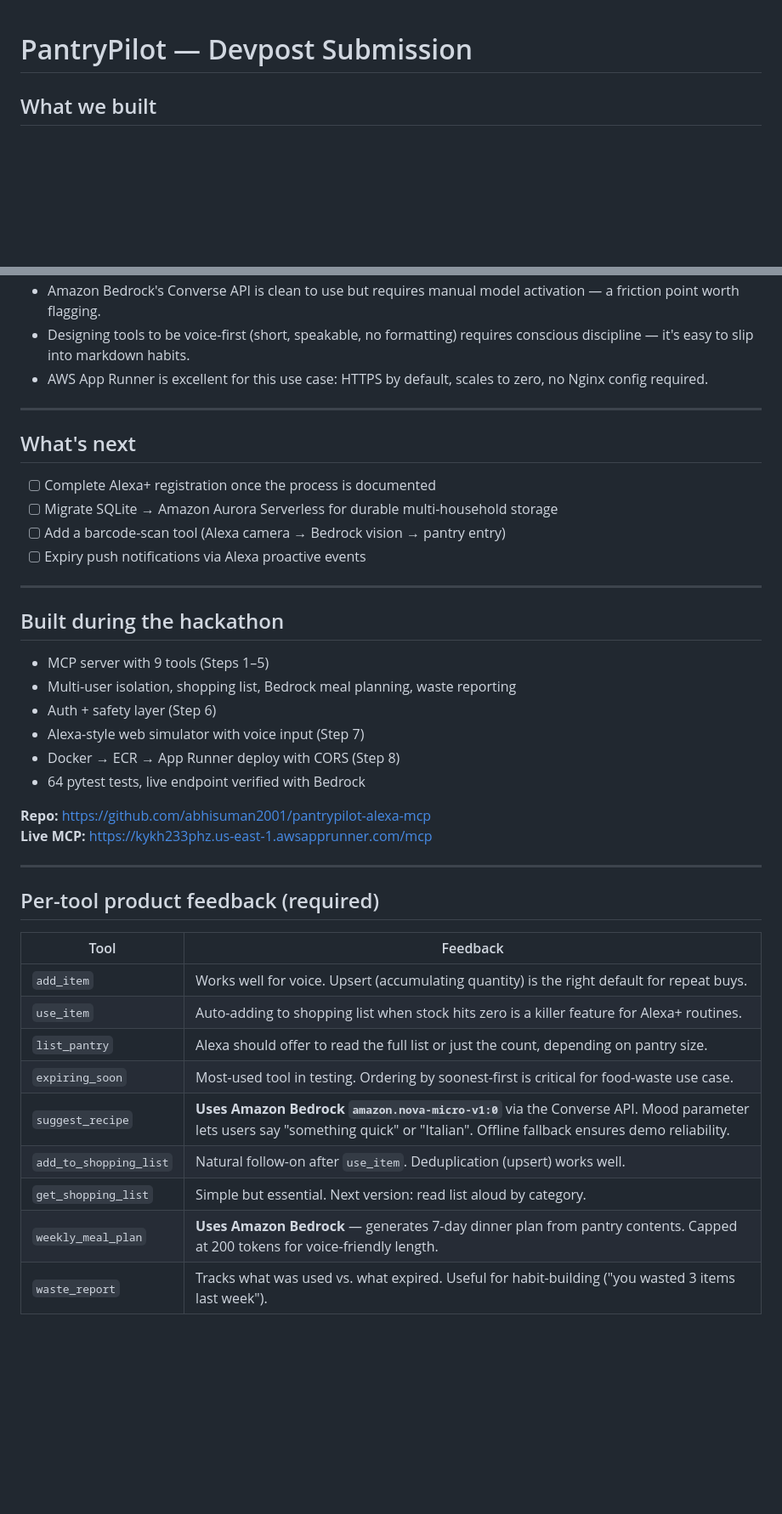
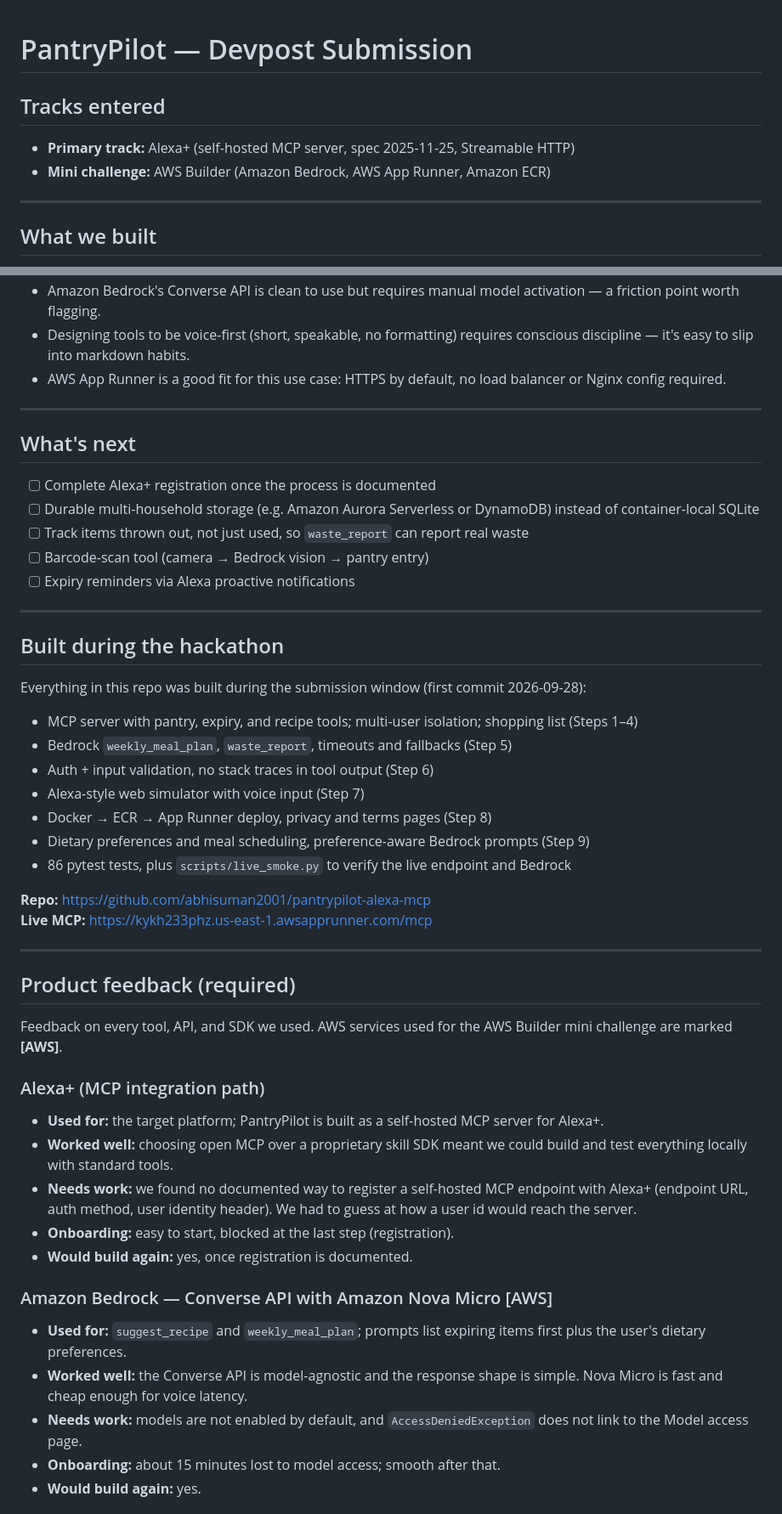
Before and after one commit to abhisuman2001/pantrypilot-alexa-mcp, a Markdown page: SUBMISSION.md, 2 parts joined by grey strips. Shown at 85% size. Drawn GitHub-style; blank space fills up the shorter version.

```diff
--- a/SUBMISSION.md
+++ b/SUBMISSION.md
@@ -1,4 +1,11 @@
 # PantryPilot — Devpost Submission
+
+## Tracks entered
+
+- **Primary track:** Alexa+ (self-hosted MCP server, spec 2025-11-25, Streamable HTTP)
+- **Mini challenge:** AWS Builder (Amazon Bedrock, AWS App Runner, Amazon ECR)
+
+---
 
 ## What we built
 
@@ -62,42 +75,51 @@ Full details and suggestions in [FRICTION_LOG.md](FRICTION_LOG.md).
 - Amazon Bedrock's Converse API is clean to use but requires manual model activation — a friction point worth flagging.
 - Designing tools to be voice-first (short, speakable, no formatting) requires conscious discipline — it's easy to slip into markdown habits.
-- AWS App Runner is excellent for this use case: HTTPS by default, scales to zero, no Nginx config required.
+- AWS App Runner is a good fit for this use case: HTTPS by default, no load balancer or Nginx config required.
 
 ---
 
 ## What's next
 
 - [ ] Complete Alexa+ registration once the process is documented
-- [ ] Migrate SQLite → Amazon Aurora Serverless for durable multi-household storage
-- [ ] Add a barcode-scan tool (Alexa camera → Bedrock vision → pantry entry)
-- [ ] Expiry push notifications via Alexa proactive events
+- [ ] Durable multi-household storage (e.g. Amazon Aurora Serverless or DynamoDB) instead of container-local SQLite
+- [ ] Track items thrown out, not just used, so `waste_report` can report real waste
+- [ ] Barcode-scan tool (camera → Bedrock vision → pantry entry)
+- [ ] Expiry reminders via Alexa proactive notifications
 
 ---
 
 ## Built during the hackathon
 
-- MCP server with 9 tools (Steps 1–5)
-- Multi-user isolation, shopping list, Bedrock meal planning, waste reporting
-- Auth + safety layer (Step 6)
+Everything in this repo was built during the submission window (first commit 2026-09-28):
+
+- MCP server with pantry, expiry, and recipe tools; multi-user isolation; shopping list (Steps 1–4)
+- Bedrock `weekly_meal_plan`, `waste_report`, timeouts and fallbacks (Step 5)
+- Auth + input validation, no stack traces in tool output (Step 6)
 - Alexa-style web simulator with voice input (Step 7)
-- Docker → ECR → App Runner deploy with CORS (Step 8)
-- 64 pytest tests, live endpoint verified with Bedrock
+- Docker → ECR → App Runner deploy, privacy and terms pages (Step 8)
+- Dietary preferences and meal scheduling, preference-aware Bedrock prompts (Step 9)
+- 86 pytest tests, plus `scripts/live_smoke.py` to verify the live endpoint and Bedrock
 
 **Repo:** https://github.com/abhisuman2001/pantrypilot-alexa-mcp
 **Live MCP:** https://kykh233phz.us-east-1.awsapprunner.com/mcp
 
 ---
 
-## Per-tool product feedback (required)
+## Product feedback (required)
 
-| Tool | Feedback |
-|---|---|
-| `add_item` | Works well for voice. Upsert (accumulating quantity) is the right default for repeat buys. |
-| `use_item` | Auto-adding to shopping list when stock hits zero is a killer feature for Alexa+ routines. |
-| `list_pantry` | Alexa should offer to read the full list or just the count, depending on pantry size. |
-| `expiring_soon` | Most-used tool in testing. Ordering by soonest-first is critical for food-waste use case. |
-| `suggest_recipe` | **Uses Amazon Bedrock `amazon.nova-micro-v1:0`** via the Converse API. Mood parameter lets users say "something quick" or "Italian". Offline fallback ensures demo reliability. |
-| `add_to_shopping_list` | Natural follow-on after `use_item`. Deduplication (upsert) works well. |
-| `get_shopping_list` | Simple but essential. Next version: read list aloud by category. |
-| `weekly_meal_plan` | **Uses Amazon Bedrock** — generates 7-day dinner plan from pantry contents. Capped at 200 tokens for voice-friendly length. |
-| `waste_report` | Tracks what was used vs. what expired. Useful for habit-building ("you wasted 3 items last week"). |
+Feedback on every tool, API, and SDK we used. AWS services used for the AWS Builder mini challenge are marked **[AWS]**.
+
+### Alexa+ (MCP integration path)
+- **Used for:** the target platform; PantryPilot is built as a self-hosted MCP server for Alexa+.
+- **Worked well:** choosing open MCP over a proprietary skill SDK meant we could build and test everything locally with standard tools.
+- **Needs work:** we found no documented way to register a self-hosted MCP endpoint with Alexa+ (endpoint URL, auth method, user identity header). We had to guess at how a user id would reach the server.
+- **Onboarding:** easy to start, blocked at the last step (registration).
+- **Would build again:** yes, once registration is documented.
+
+### Amazon Bedrock — Converse API with Amazon Nova Micro [AWS]
+- **Used for:** `suggest_recipe` and `weekly_meal_plan`; prompts list expiring items first plus the user's dietary preferences.
+- **Worked well:** the Converse API is model-agnostic and the response shape is simple. Nova Micro is fast and cheap enough for voice latency.
+- **Needs work:** models are not enabled by default, and `AccessDeniedException` does not link to the Model access page.
+- **Onboarding:** about 15 minutes lost to model access; smooth after that.
+- **Would build again:** yes.
+
```
Also changed, not shown: other parts of SUBMISSION.md (+54 -13 lines), FRICTION_LOG.md (+17 -2 lines), README.md (+4 -1 lines).
